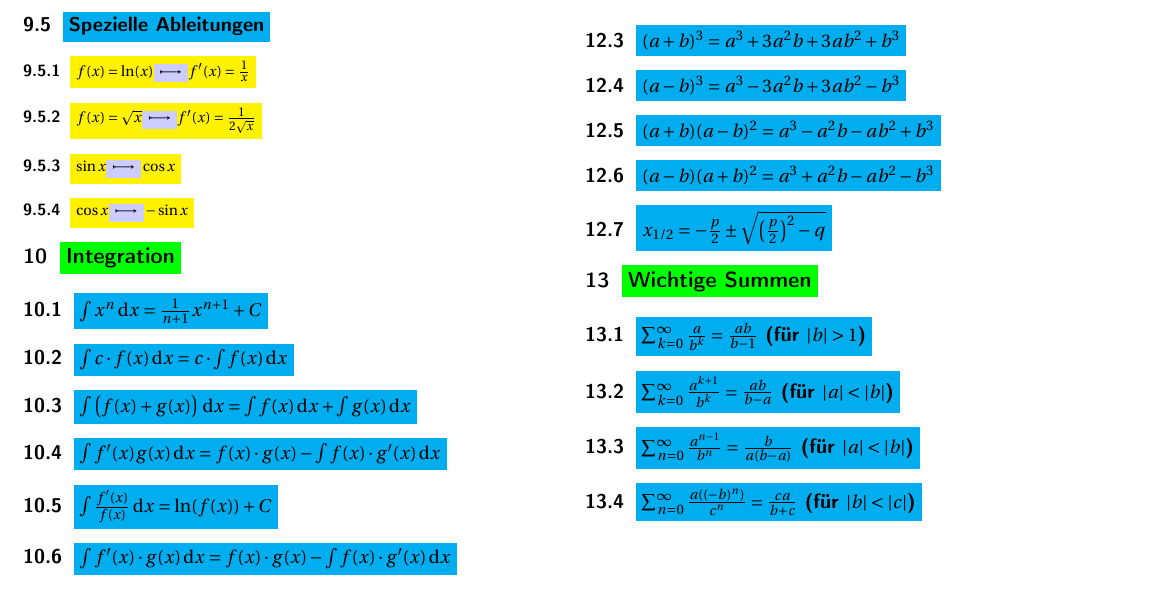
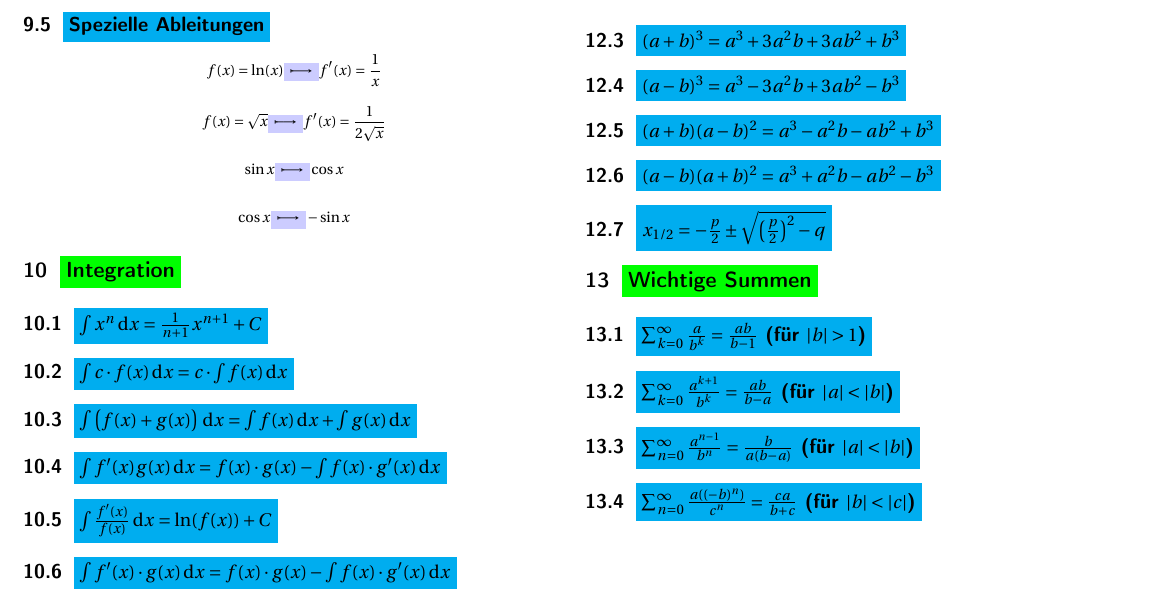
Before and after one commit to NormanTUD/KlausurCheatSheet, a LaTeX document (formeln.tex): part of page 2 of 2, cut so that both start at the same text. Compiled offline with pdfLaTeX.

Commit message:
initial commit

```diff
--- a/formeln.tex
+++ b/formeln.tex
@@ -12,6 +12,7 @@
 \newcommand{\mysubeqsec}[1]{\subsection{\fcolorbox{white}{cyan}{\ensuremath{#1}}}}
 \newcommand{\mysubsubeqsec}[1]{\subsubsection{\fcolorbox{white}{yellow}{\ensuremath{#1}}}}
 \newcommand{\mysubsection}[1]{\subsection{\fcolorbox{white}{cyan}{#1}}}
+\newcommand{\myeq}[1]{\begin{equation*}#1\end{equation*}}
 
 \newcommand{\dx}{\ensuremath{\,\mathrm{d}x}}
 \newcommand{\du}{\ensuremath{\,\mathrm{d}u}}
@@ -227,13 +228,13 @@ per Induktion beweisen (dann nicht notwendigerweise kleinste obere Schranke!).
 
 \mysubsection{Spezielle Ableitungen}
 
-\mysubsubeqsec{f(x) = \ln(x) \myto f'(x) = \frac{1}{x}}
+\myeq{f(x) = \ln(x) \myto f'(x) = \frac{1}{x}}
 
-\mysubsubeqsec{f(x) = \sqrt{x} \myto f'(x) = \frac{1}{2\sqrt{x}}}
+\myeq{f(x) = \sqrt{x} \myto f'(x) = \frac{1}{2\sqrt{x}}}
 
-\mysubsubeqsec{\sin x \myto \cos x}
+\myeq{\sin x \myto \cos x}
 
-\mysubsubeqsec{\cos x \myto -\sin x}
+\myeq{\cos x \myto -\sin x}
 
 \mysection{Integration}
 
```
Also changed, not shown: formeln.pdf, 3 other files.
